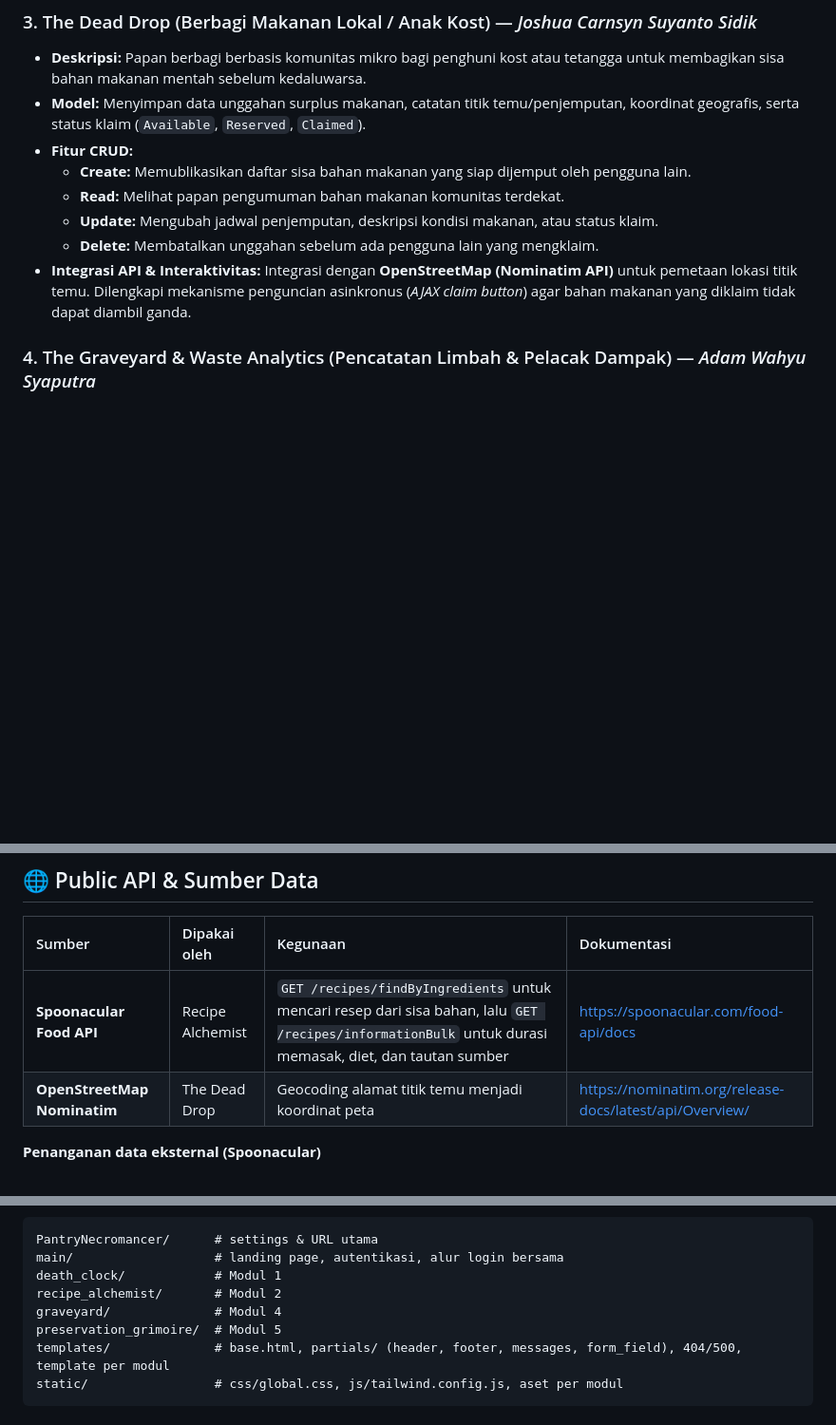
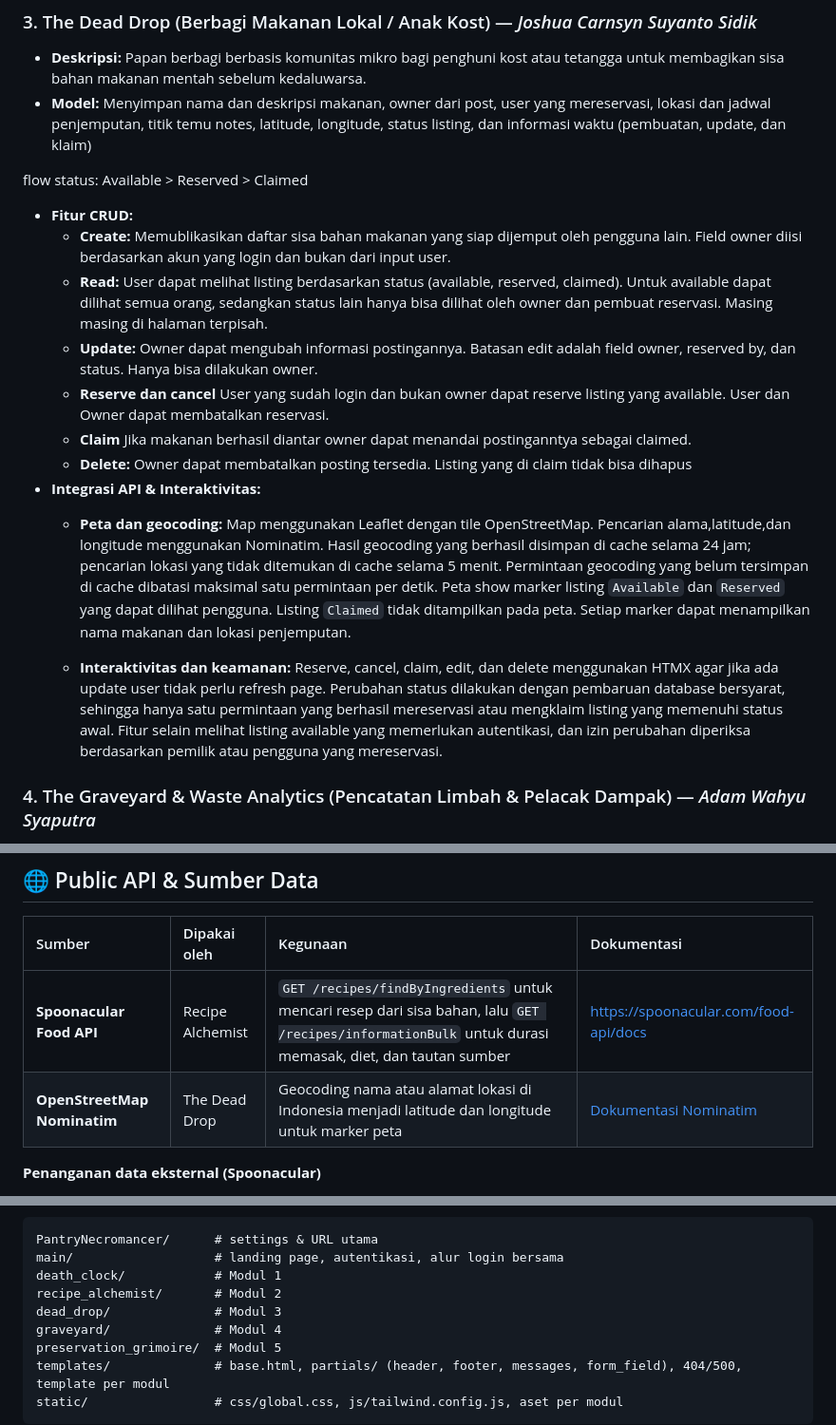
Before and after one commit to PBP-D-kelompok-5/Zero-Spoil-Zero-Waste, a Markdown page: README.md, 3 parts joined by grey strips. Shown at 95% size. Rendered like a GitHub page; blank space fills up the shorter version.

Commit message:
docs: update dead drop readme

```diff
--- a/README.md
+++ b/README.md
@@ -83,13 +83,21 @@ Setiap modul dikembangkan secara independen oleh satu anggota kelompok dan memen
 
 ### 3. The Dead Drop (Berbagi Makanan Lokal / Anak Kost) — *Joshua Carnsyn Suyanto Sidik*
 * **Deskripsi:** Papan berbagi berbasis komunitas mikro bagi penghuni kost atau tetangga untuk membagikan sisa bahan makanan mentah sebelum kedaluwarsa.
-* **Model:** Menyimpan data unggahan surplus makanan, catatan titik temu/penjemputan, koordinat geografis, serta status klaim (`Available`, `Reserved`, `Claimed`).
+* **Model:** Menyimpan nama dan deskripsi makanan, owner dari post, user yang mereservasi, lokasi dan jadwal penjemputan, titik temu notes, latitude, longitude, status listing, dan informasi waktu (pembuatan, update, dan klaim)
+
+flow status: Available > Reserved > Claimed
 * **Fitur CRUD:**
-  * **Create:** Memublikasikan daftar sisa bahan makanan yang siap dijemput oleh pengguna lain.
-  * **Read:** Melihat papan pengumuman bahan makanan komunitas terdekat.
-  * **Update:** Mengubah jadwal penjemputan, deskripsi kondisi makanan, atau status klaim.
-  * **Delete:** Membatalkan unggahan sebelum ada pengguna lain yang mengklaim.
-* **Integrasi API & Interaktivitas:** Integrasi dengan **OpenStreetMap (Nominatim API)** untuk pemetaan lokasi titik temu. Dilengkapi mekanisme penguncian asinkronus (*AJAX claim button*) agar bahan makanan yang diklaim tidak dapat diambil ganda.
+  * **Create:** Memublikasikan daftar sisa bahan makanan yang siap dijemput oleh pengguna lain. Field owner diisi berdasarkan akun yang login dan bukan dari input user.
+  * **Read:** User dapat melihat listing berdasarkan status (available, reserved, claimed). Untuk available dapat dilihat semua orang, sedangkan status lain hanya bisa dilihat oleh owner dan pembuat reservasi. Masing masing di halaman terpisah.
+  * **Update:** Owner dapat mengubah informasi postingannya. Batasan edit adalah field owner, reserved by, dan status. Hanya bisa dilakukan owner.
+  * **Reserve dan cancel** User yang sudah login dan bukan owner dapat reserve listing yang available. User dan Owner dapat membatalkan reservasi.
+  * **Claim** Jika makanan berhasil diantar owner dapat menandai postinganntya sebagai claimed.
+  * **Delete:** Owner dapat membatalkan posting tersedia. Listing yang di claim tidak bisa dihapus
+* **Integrasi API & Interaktivitas:**
+  * **Peta dan geocoding:** Map menggunakan Leaflet dengan tile OpenStreetMap. Pencarian alama,latitude,dan longitude menggunakan Nominatim. Hasil geocoding yang berhasil disimpan di cache selama 24 jam; pencarian lokasi yang tidak ditemukan di cache selama 5 menit. Permintaan geocoding yang belum tersimpan di cache dibatasi maksimal satu permintaan per detik. Peta show marker listing `Available` dan `Reserved` yang dapat dilihat pengguna. Listing `Claimed` tidak ditampilkan pada peta. Setiap marker dapat menampilkan nama makanan dan lokasi penjemputan.
+
+  * **Interaktivitas dan keamanan:** Reserve, cancel, claim, edit, dan delete menggunakan HTMX agar jika ada update user tidak perlu refresh page. Perubahan status dilakukan dengan pembaruan database bersyarat, sehingga hanya satu permintaan yang berhasil mereservasi atau mengklaim listing yang memenuhi status awal. Fitur selain melihat listing available yang memerlukan autentikasi, dan izin perubahan diperiksa berdasarkan pemilik atau pengguna yang mereservasi.
+
 
 ### 4. The Graveyard & Waste Analytics (Pencatatan Limbah & Pelacak Dampak) — *Adam Wahyu Syaputra*
 * **Deskripsi:** Modul akuntabilitas untuk mencatat bahan makanan yang gagal diselamatkan dan mengonversinya ke dalam metrik kerugian finansial (Rp), estimasi jejak karbon ($CO_2e$), serta kartu refleksi limbah (*"The Haunting Wrapped: Bisikan Arwah Pangan"*).
@@ -119,7 +127,7 @@ Setiap modul dikembangkan secara independen oleh satu anggota kelompok dan memen
 | Sumber | Dipakai oleh | Kegunaan | Dokumentasi |
 | :--- | :--- | :--- | :--- |
 | **Spoonacular Food API** | Recipe Alchemist | `GET /recipes/findByIngredients` untuk mencari resep dari sisa bahan, lalu `GET /recipes/informationBulk` untuk durasi memasak, diet, dan tautan sumber | https://spoonacular.com/food-api/docs |
-| **OpenStreetMap Nominatim** | The Dead Drop | Geocoding alamat titik temu menjadi koordinat peta | https://nominatim.org/release-docs/latest/api/Overview/ |
+| **OpenStreetMap Nominatim** | The Dead Drop | Geocoding nama atau alamat lokasi di Indonesia menjadi latitude dan longitude untuk marker peta | [Dokumentasi Nominatim](https://nominatim.org/release-docs/latest/api/Overview/) |
 
 **Penanganan data eksternal (Spoonacular)**
 * Dipanggil dari server (`recipe_alchemist/services.py`), sehingga API key tidak pernah sampai ke browser.
@@ -144,6 +152,7 @@ PantryNecromancer/      # settings & URL utama
 main/                   # landing page, autentikasi, alur login bersama
 death_clock/            # Modul 1
 recipe_alchemist/       # Modul 2
+dead_drop/              # Modul 3
 graveyard/              # Modul 4
 preservation_grimoire/  # Modul 5
 templates/              # base.html, partials/ (header, footer, messages, form_field), 404/500, template per modul
```
Also changed, not shown: other parts of README.md (+1 -1 lines).
